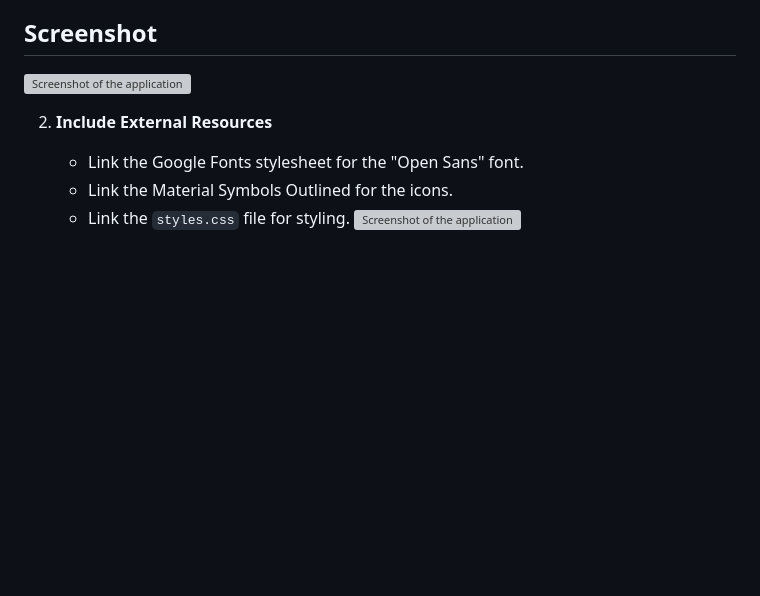
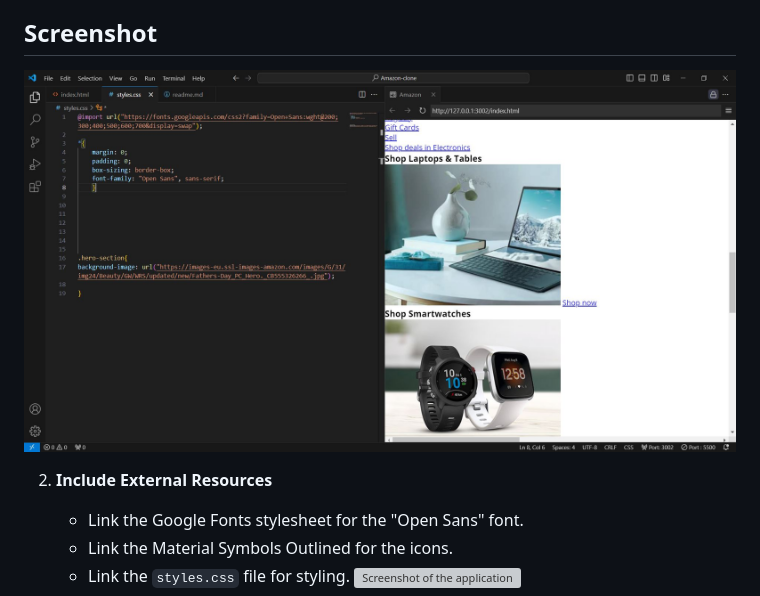
Before and after one commit to Edwin12Raj/week-test-5, a Markdown page: README.md, the part around the change. Rendered like a GitHub page; blank space fills up the shorter version; grey boxes are pictures that could not be loaded.

```diff
--- a/README.md
+++ b/README.md
@@ -19,7 +19,7 @@ The project consists of the following main files:
 
 ## Screenshot
 
-![Screenshot of the application](./amazon/s1.jpg)
+![Screenshot of the application](amazon/c1.JPG)
 
 2. **Include External Resources**
     - Link the Google Fonts stylesheet for the "Open Sans" font.
```
